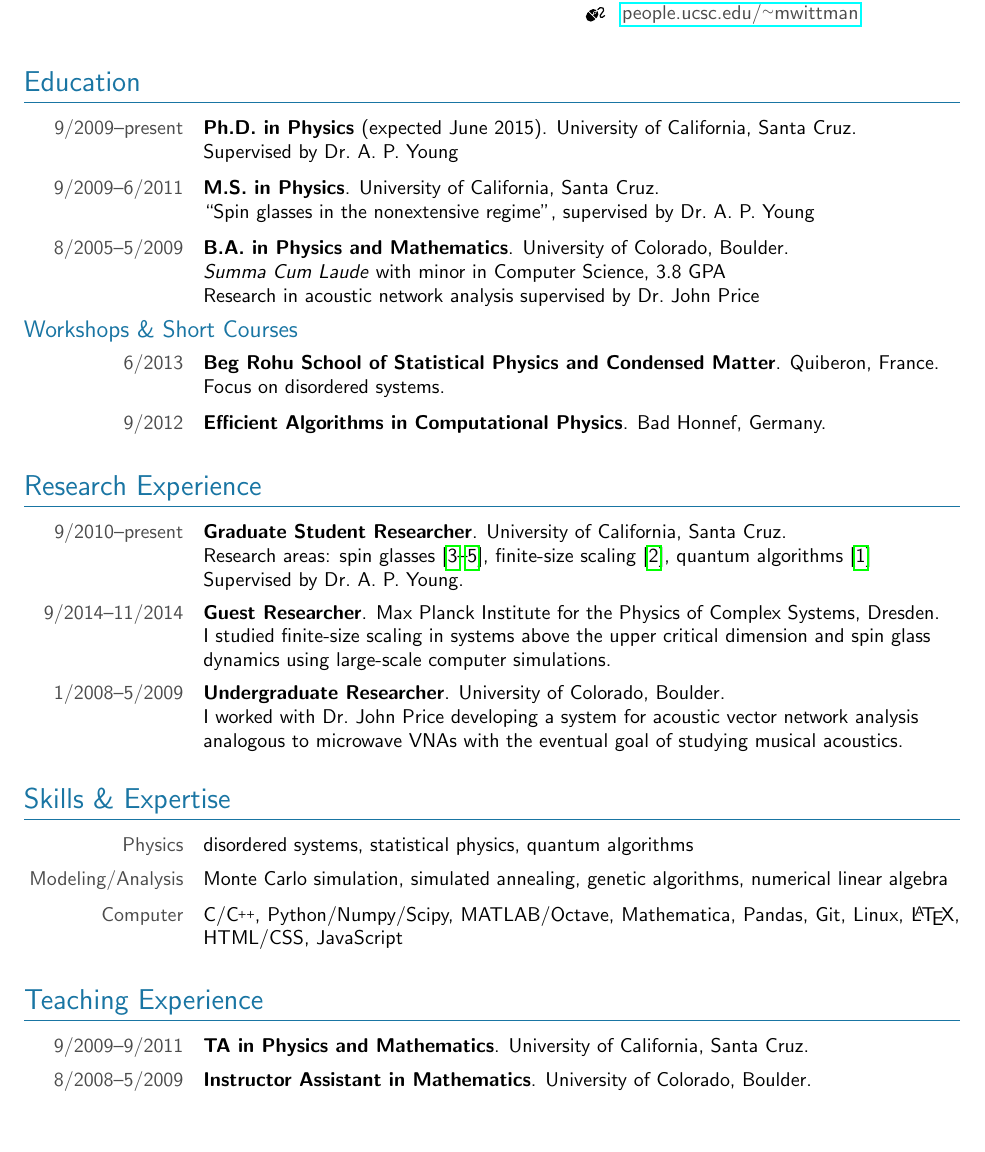
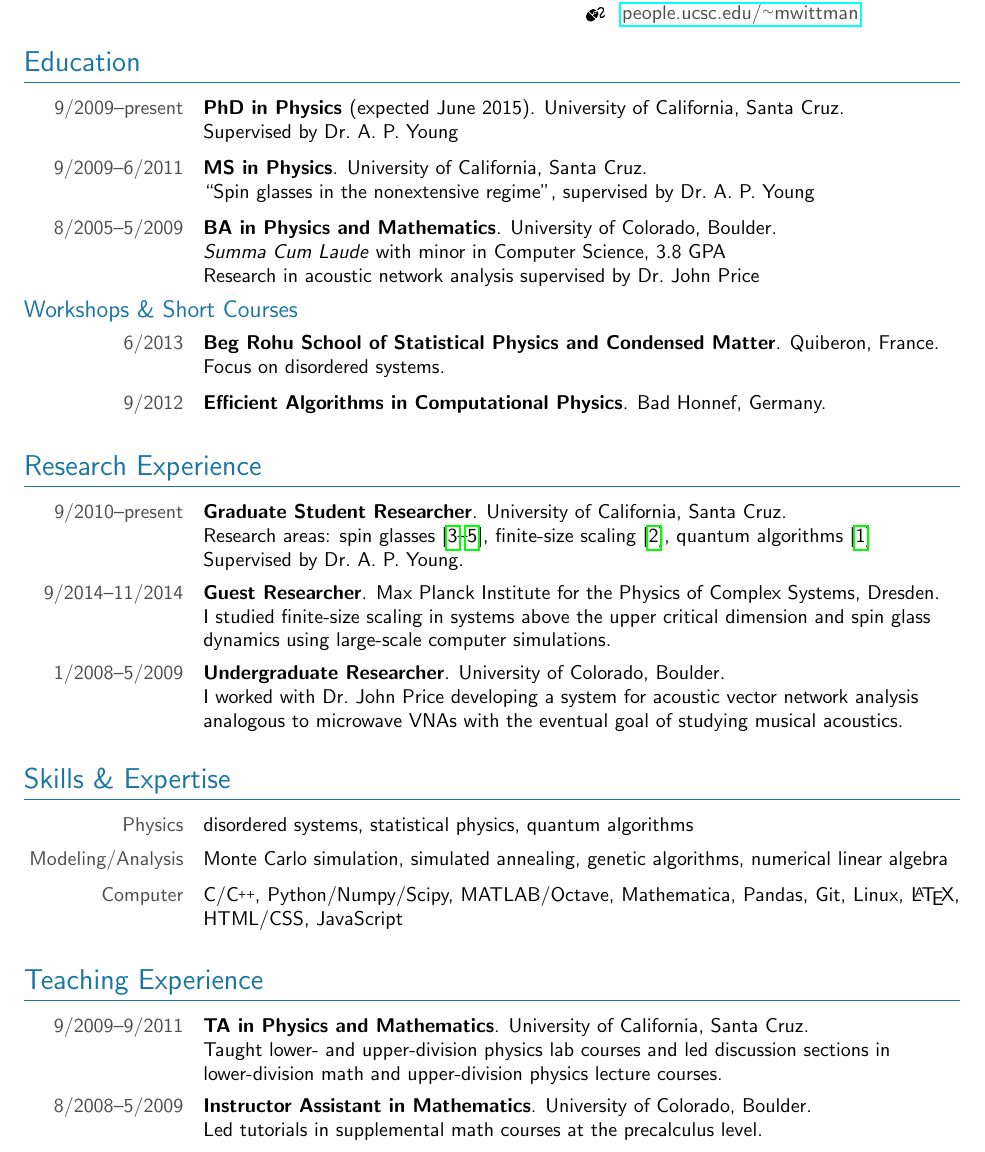
Before and after one commit to mcwitt/CV, a LaTeX CV (cv.tex): part of page 1 of 2, cut so that both start at the same text, the shorter picture padded with empty space. Compiled offline with pdfLaTeX.

Commit message:
Added descriptions for teaching experience.
Remove URLs and DOIs from publications.

```diff
--- a/cv.tex
+++ b/cv.tex
@@ -3,7 +3,9 @@
 \usepackage{array}
 \usepackage[
     style=numeric-comp,
-    sorting=ydnt
+    sorting=ydnt,
+    doi=false,
+    url=false
   ]{biblatex}
 \usepackage{calc}
 \usepackage{xcolor}
@@ -112,22 +114,22 @@
 
 \maketitle
 
-\vspace{-1em}
+\vspace{-2em}
 \section{Education}
 
 \eduwork{9/2009}{present}
-  {Ph.D. in Physics \textnormal{(expected June 2015)}}
+  {PhD in Physics \textnormal{(expected June 2015)}}
   {University of California, Santa Cruz}
   {Supervised by \Peter}
 
 \eduwork{9/2009}{6/2011}
-  {M.S. in Physics}
+  {MS in Physics}
   {University of California, Santa Cruz}
   {``Spin glasses in the nonextensive regime'',
    supervised by \Peter}
 
 \eduwork{8/2005}{5/2009}
-  {B.A. in Physics and Mathematics}
+  {BA in Physics and Mathematics}
   {University of Colorado, Boulder}
   {\textit{Summa Cum Laude} with minor in Computer Science, 3.8 GPA \\
    Research in acoustic network analysis supervised by \John}
@@ -177,11 +179,14 @@
 
 \eduwork{9/2009}{9/2011}
   {TA in Physics and Mathematics}
-  {University of California, Santa Cruz}{}
+  {University of California, Santa Cruz}
+  {Taught lower- and upper-division physics lab courses and led discussion sections in
+   lower-division math and upper-division physics lecture courses.}
 
 \eduwork{8/2008}{5/2009}
   {Instructor Assistant in Mathematics}
-  {University of Colorado, Boulder}{}
+  {University of Colorado, Boulder}
+  {Led tutorials in supplemental math courses at the precalculus level.}
 
 \printbibliography[title={Publications \& Conference Talks}]
 
```
